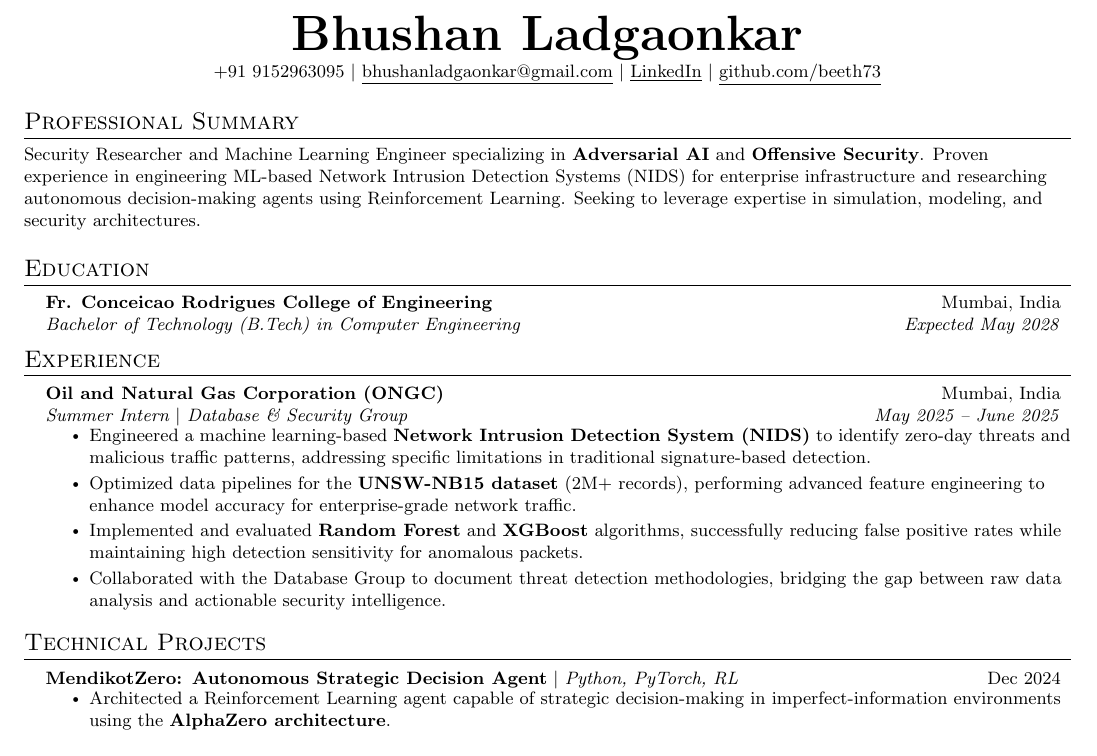
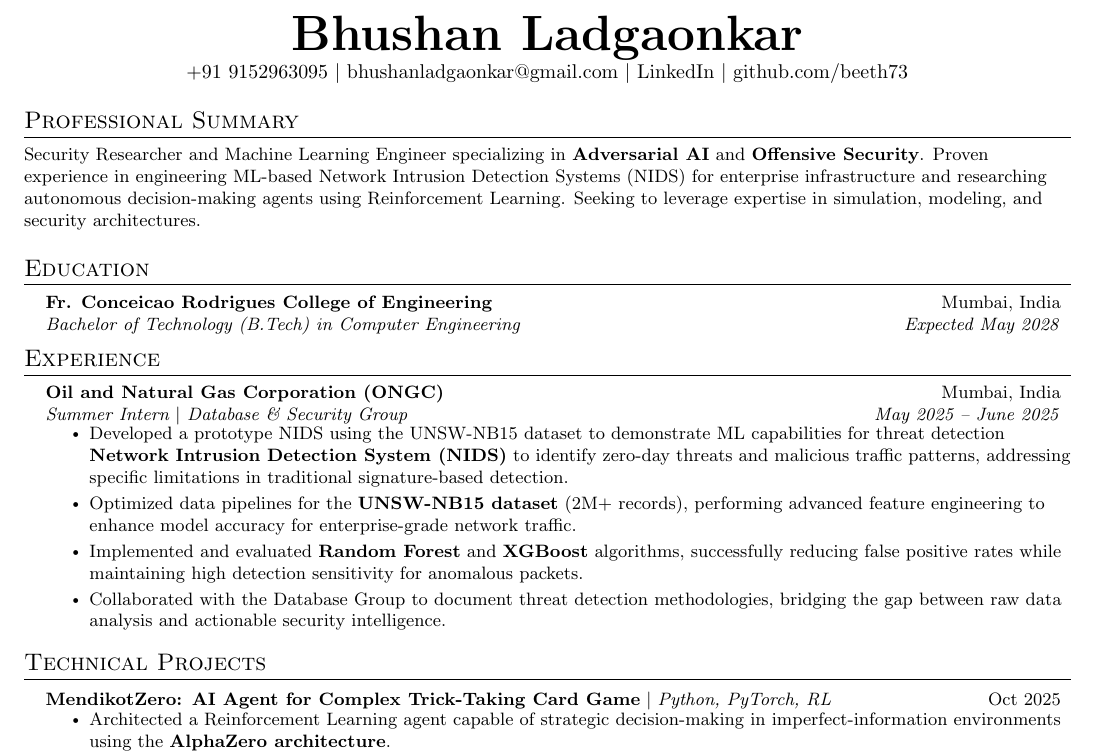
Before and after one commit to beeth73/CV, a LaTeX CV (hyperlink/Bhushan_Ladgaonkar_Resume.tex): part of the page, cut so that both start at the same text. Compiled offline with pdfLaTeX.

Commit message:
Refine resume contact details and project descriptions
Updated contact information format and improved project descriptions.

```diff
--- a/hyperlink/Bhushan_Ladgaonkar_Resume.tex
+++ b/hyperlink/Bhushan_Ladgaonkar_Resume.tex
@@ -76,9 +76,9 @@
 %----------HEADER----------
 \begin{center}
     \textbf{\Huge \scshape Bhushan Ladgaonkar} \\ \vspace{1pt}
-    \small +91 9152963095 $|$ \href{mailto:bhushanladgaonkar@gmail.com}{\underline{bhushanladgaonkar@gmail.com}} $|$
-    \href{https://linkedin.com/in/bhushan-ladgaonkar-873abb269/}{\underline{LinkedIn}} $|$
-    \href{https://github.com/beeth73}{\underline{github.com/beeth73}}
+    \href{tel:+919152963095}{+91 9152963095} $|$ \href{mailto:bhushanladgaonkar@gmail.com}{{bhushanladgaonkar@gmail.com}} $|$
+    \href{https://linkedin.com/in/bhushan-ladgaonkar-873abb269/}{{LinkedIn}} $|$
+    \href{https://github.com/beeth73}{{github.com/beeth73}}
 \end{center}
 
 %----------SUMMARY----------
@@ -101,7 +101,7 @@
       {Oil and Natural Gas Corporation (ONGC)}{Mumbai, India}
       {Summer Intern $|$ Database \& Security Group}{May 2025 -- June 2025}
       \resumeItemListStart
-        \resumeItem{Engineered a machine learning-based \textbf{Network Intrusion Detection System (NIDS)} to identify zero-day threats and malicious traffic patterns, addressing specific limitations in traditional signature-based detection.}
+        \resumeItem{Developed a prototype NIDS using the UNSW-NB15 dataset to demonstrate ML capabilities for threat detection \textbf{Network Intrusion Detection System (NIDS)} to identify zero-day threats and malicious traffic patterns, addressing specific limitations in traditional signature-based detection.}
         \resumeItem{Optimized data pipelines for the \textbf{UNSW-NB15 dataset} (2M+ records), performing advanced feature engineering to enhance model accuracy for enterprise-grade network traffic.}
         \resumeItem{Implemented and evaluated \textbf{Random Forest} and \textbf{XGBoost} algorithms, successfully reducing false positive rates while maintaining high detection sensitivity for anomalous packets.}
         \resumeItem{Collaborated with the Database Group to document threat detection methodologies, bridging the gap between raw data analysis and actionable security intelligence.}
@@ -114,7 +114,7 @@
   \resumeSubHeadingListStart
 
     \resumeProjectHeading
-      {\textbf{MendikotZero: Autonomous Strategic Decision Agent} $|$ \emph{Python, PyTorch, RL}}{Dec 2024}
+      {\textbf{MendikotZero: AI Agent for Complex Trick-Taking Card Game} $|$ \emph{Python, PyTorch, RL}}{Oct 2025}
       \resumeItemListStart
         \resumeItem{Architected a Reinforcement Learning agent capable of strategic decision-making in imperfect-information environments using the \textbf{AlphaZero architecture}.}
         \resumeItem{Implemented \textbf{Monte Carlo Tree Search (MCTS)} guided by a Dual-Head Neural Network (Policy \& Value) to simulate future game states and optimize move selection.}
```
